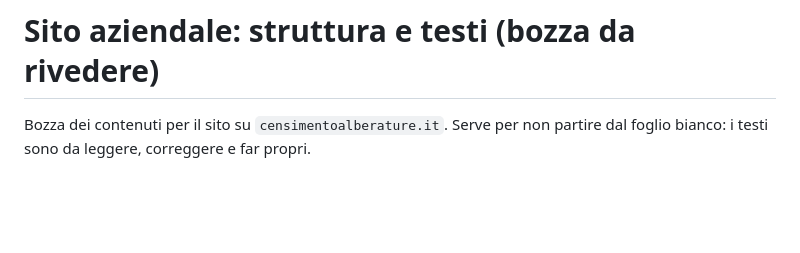
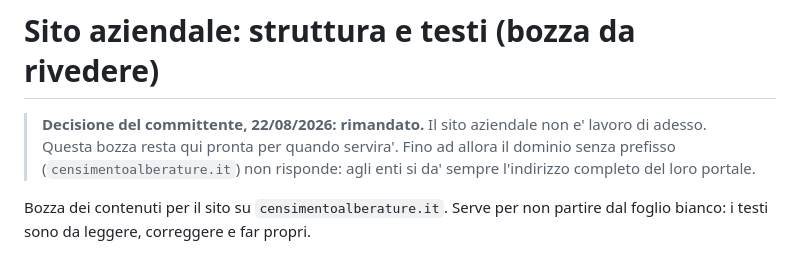
Before and after one commit to vivaiohappygarden-ops/webgis-censimento, a Markdown page: docs/SITO-VETRINA-BOZZA.md, the part around the change. Drawn GitHub-style; blank space fills up the shorter version.

Commit message:
Sito aziendale rimandato: la bozza resta pronta
Decisione del committente del 22/08/2026. La bozza dei contenuti resta in
archivio con la nota in testa, cosi' chi la ritrova sa che non e' lavoro
in corso e sa perche' il dominio senza prefisso non risponde.

Co-Authored-By: Claude Fable 5 <noreply@anthropic.com>
Claude-Session: https://claude.ai/code/session_01Jk5VGJWnwfYKmGvpXDEHxb

```diff
--- a/docs/SITO-VETRINA-BOZZA.md
+++ b/docs/SITO-VETRINA-BOZZA.md
@@ -1,4 +1,9 @@
 # Sito aziendale: struttura e testi (bozza da rivedere)
+
+> **Decisione del committente, 22/08/2026: rimandato.** Il sito aziendale non
+> e' lavoro di adesso. Questa bozza resta qui pronta per quando servira'.
+> Fino ad allora il dominio senza prefisso (`censimentoalberature.it`) non
+> risponde: agli enti si da' sempre l'indirizzo completo del loro portale.
 
 Bozza dei contenuti per il sito su `censimentoalberature.it`. Serve per non
 partire dal foglio bianco: i testi sono da leggere, correggere e far propri.
```
